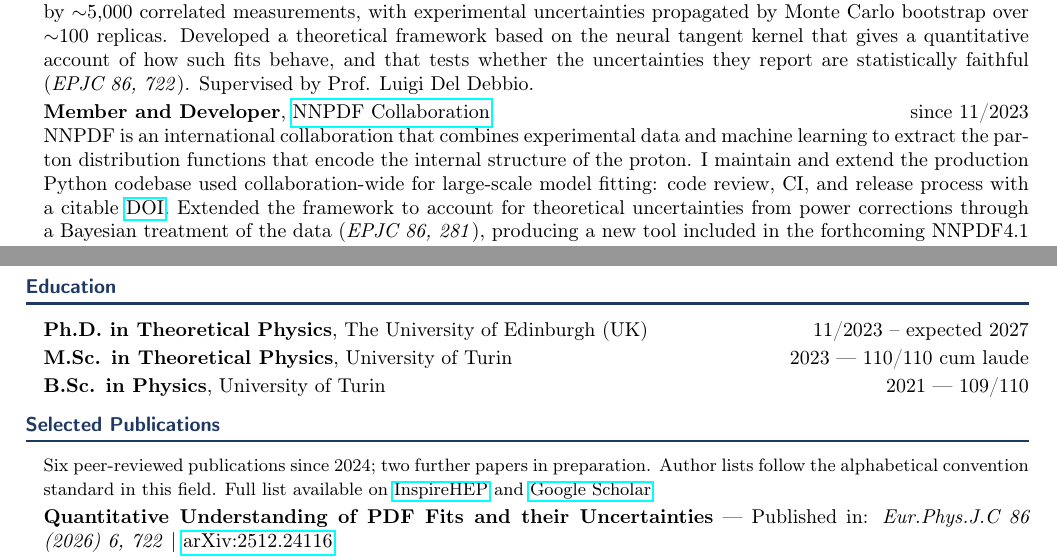
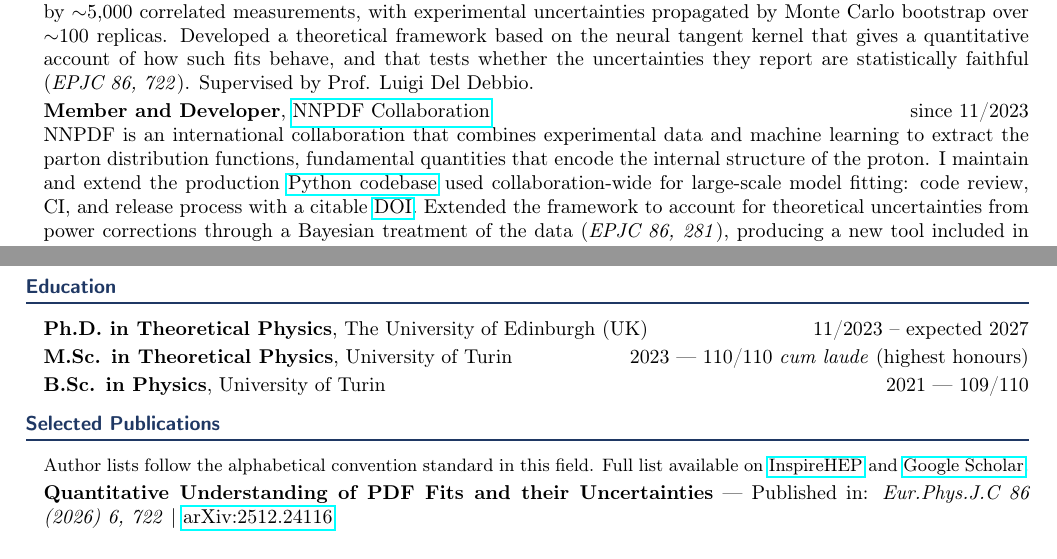
Before and after one commit to achiefa/CV, a LaTeX document (main-quant.tex, which reads content/education.tex, content/experience.tex): two parts of page 1 of 2, joined at a grey line, cut so that both start at the same text. Compiled offline with pdfLaTeX.

Commit message:
Fix  typos

```diff
--- a/content/education.tex
+++ b/content/education.tex
@@ -10,7 +10,7 @@
   {Funded by the Higgs Fellowship}
 
 \defineedu{msc}
-  {M.Sc. in Theoretical Physics}{110/110 cum laude}{24/10/2023}
+  {M.Sc. in Theoretical Physics}{110/110 \textit{cum laude} (highest honours)}{24/10/2023}
   {University of Turin}{Prof. Emanuele R. Nocera}
   {Thesis: Towards Polarised Parton Distribution Functions at next-to-next-to-leading order}
 
--- a/content/experience.tex
+++ b/content/experience.tex
@@ -25,10 +25,11 @@
   of the proton.}
 \xpdesc{nnpdf}{industry}{%
   NNPDF is an international collaboration that combines experimental data and
-  machine learning to extract the parton distribution functions that encode the
-  internal structure of the proton. I maintain and extend the production Python
-  codebase used collaboration-wide for large-scale model fitting: code review,
-  CI, and release process with a citable
+  machine learning to extract the parton distribution functions, fundamental
+  quantities that encode the internal structure of the proton. I maintain and
+  extend the production \href{https://github.com/NNPDF/nnpdf}{Python codebase}
+  used collaboration-wide for large-scale model fitting: code review, CI, and
+  release process with a citable
   \href{https://doi.org/10.5281/zenodo.5362228}{DOI}. Extended the framework to
   account for theoretical uncertainties from power corrections through a
   Bayesian treatment of the data (\textit{EPJC 86, 281}), producing a new tool
--- a/main-quant.tex
+++ b/main-quant.tex
@@ -70,10 +70,8 @@
 
 \cvsection{Selected Publications}
 \begin{cvlist}
-  \item[] \small Six peer-reviewed publications since 2024;
-  two further papers in preparation. Author lists follow the alphabetical convention standard
-  in this field. Full list available on \inspirehep\ and
-  \googlescholar.\normalsize
+  \item[] \small Author lists follow the alphabetical convention standard in
+  this field. Full list available on \inspirehep\ and \googlescholar.\normalsize
   \usepub{ntk}
   \usepub{twist}
   \usepub{runii}
```
